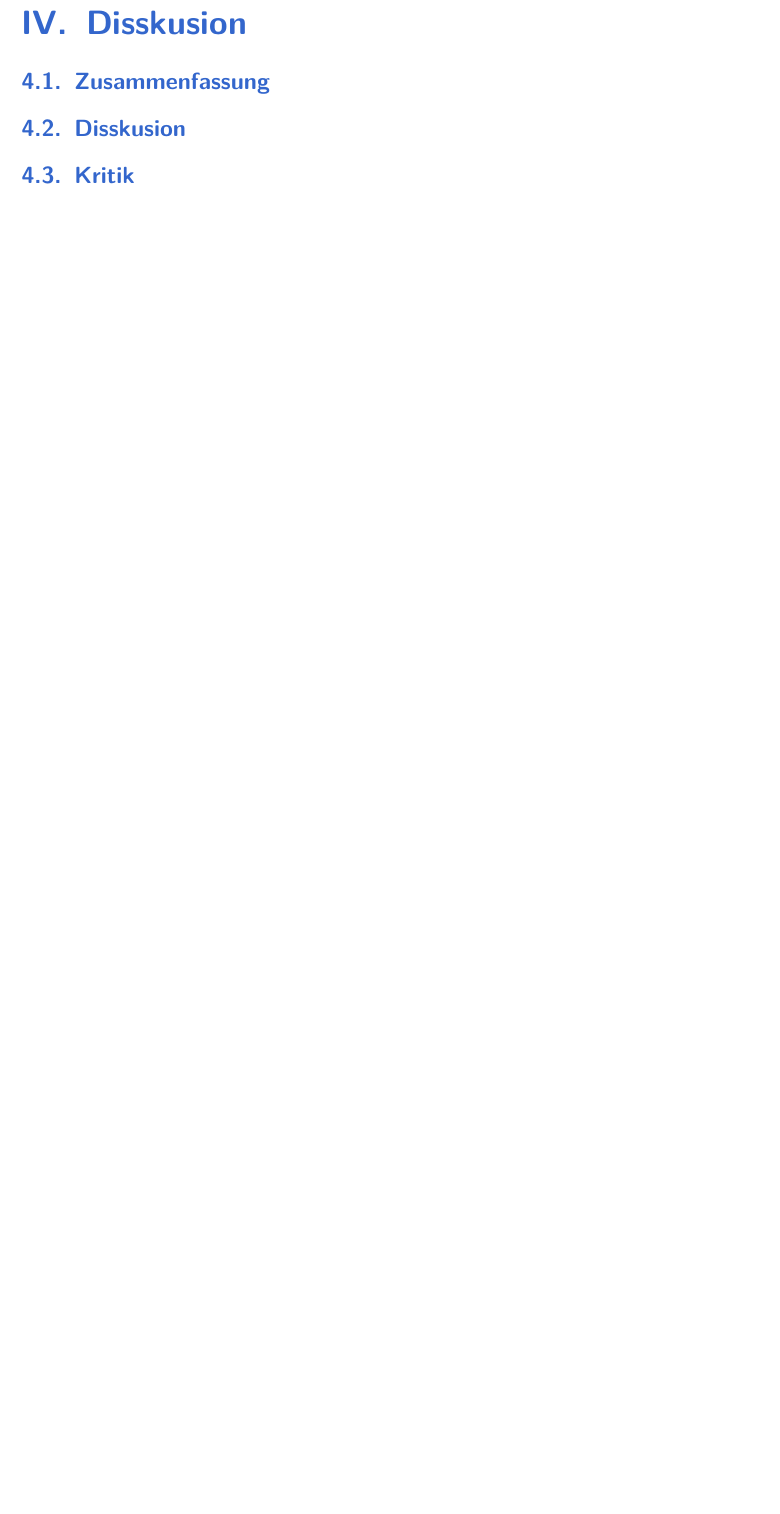
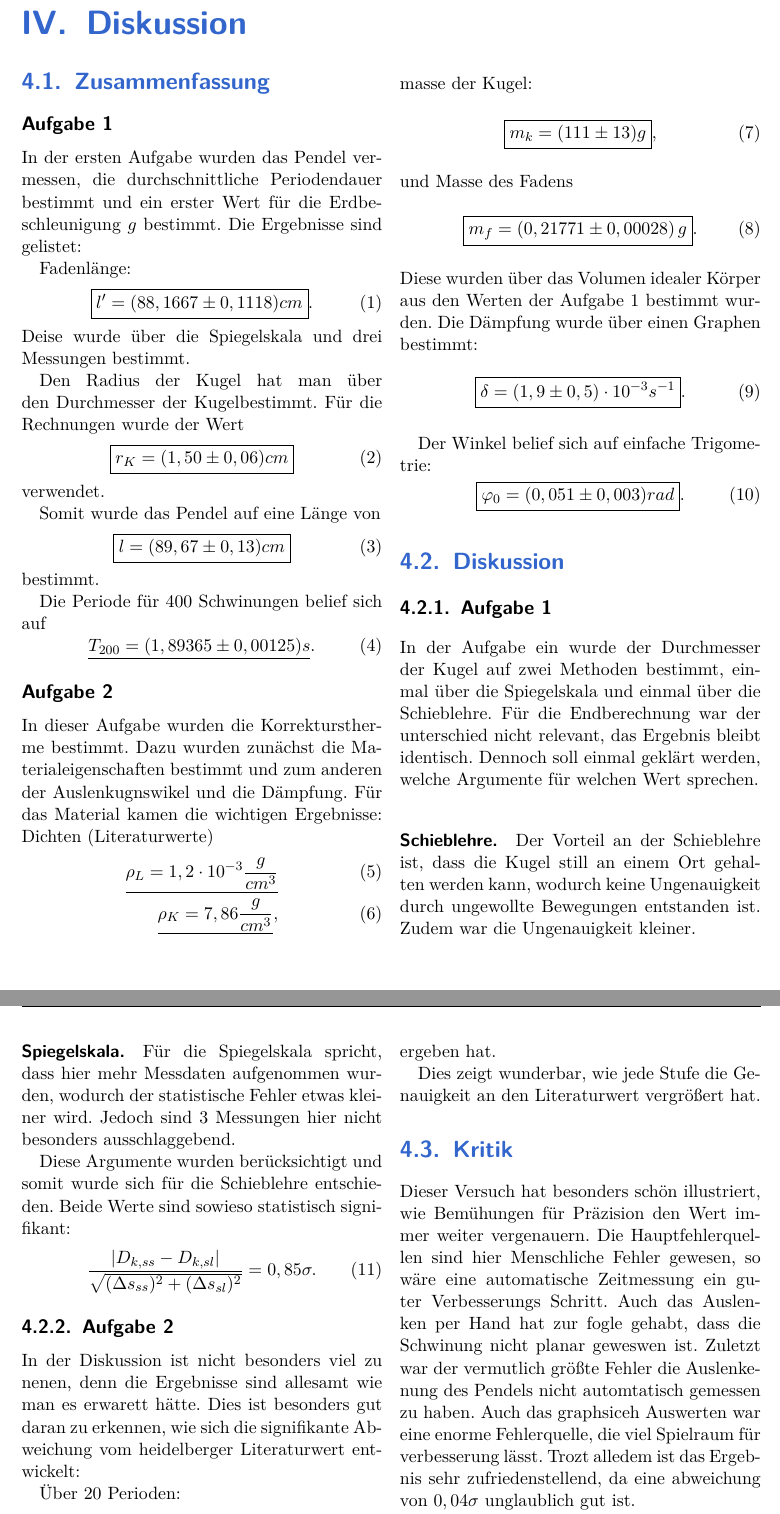
Before and after one commit to FinnZeumer/PAP-1, a LaTeX document (main.tex, which reads Protokolle/14/Chapter/4_Disskusion.tex, Versuchs_Informationen.sty): part of page 18 of 21 before the commit and two parts of pages 18 and 19 of 22 after it, the two joined at a grey line, cut so that both start at the same text, the shorter picture padded with empty space. Compiled offline with pdfLaTeX.

Commit message:
14 final

```diff
--- a/Protokolle/14/Chapter/4_Disskusion.tex
+++ b/Protokolle/14/Chapter/4_Disskusion.tex
@@ -1,6 +1,88 @@
-\chapter{Disskusion}
+\chapter{Diskussion}
 \label{ch:diskussion}
 
 \section{Zusammenfassung}
+\subsection*{Aufgabe 1}
+In der ersten Aufgabe wurden das Pendel vermessen, die durchschnittliche Periodendauer bestimmt und ein erster Wert für die Erdbeschleunigung $g$ bestimmt. Die Ergebnisse sind gelistet:
 
-\section{Disskusion}
+Fadenlänge:
+\begin{equation}
+    \boxed{
+        l' = (88,1667 \pm 0,1118) cm
+    }.
+\end{equation}
+Deise wurde über die Spiegelskala und drei Messungen bestimmt.
+
+Den Radius der Kugel hat man über den Durchmesser der Kugelbestimmt. Für die Rechnungen wurde der Wert
+\begin{equation}
+    \boxed{
+        r_K = (1,50 \pm 0,06)cm
+    }
+\end{equation}
+verwendet.
+
+Somit wurde das Pendel auf eine Länge von
+\begin{equation}
+\boxed{
+    l = (89,67 \pm 0,13)cm
+}
+\end{equation}
+bestimmt.
+
+Die Periode für 400 Schwinungen belief sich auf
+\begin{equation}
+    \underline{
+        T_{200} = (1,89365 \pm 0,00125)s
+    }.
+\end{equation}
+
+\subsection*{Aufgabe 2}
+In dieser Aufgabe wurden die Korrekturstherme bestimmt. Dazu wurden zunächst die Materialeigenschaften bestimmt und zum anderen der Auslenkugnswikel und die Dämpfung. Für das Material kamen die wichtigen Ergebnisse:
+Dichten (Literaturwerte)
+\begin{align}
+    \underline{\rho_L = 1,2 \cdot 10^{-3} \frac{g}{cm^3}} \\
+    \underline{\rho_K = 7,86 \frac{g}{cm^3}},
+\end{align}
+masse der Kugel:
+\begin{equation}
+    \boxed{
+        m_k = (111 \pm 13) g
+    },
+\end{equation}
+und Masse des Fadens
+\begin{equation}
+    \boxed{
+        m_f = (0,21771 \pm 0,00028) \, g
+    }.
+\end{equation}
+Diese wurden über das Volumen idealer Körper aus den Werten der Aufgabe 1 bestimmt wurden.
+Die Dämpfung wurde über einen Graphen bestimmt:
+\begin{equation}
+\boxed{
+    \delta = (1,9 \pm 0,5) \cdot 10^{-3} s^{-1}
+}.
+\end{equation}
+
+Der Winkel belief sich auf einfache Trigometrie:
+\begin{equation}
+    \boxed{
+        \varphi_0 = (0,051 \pm 0,003) rad
+    }.
+\end{equation}
+
+\section{Diskussion}
+\subsection{Aufgabe 1}
+In der Aufgabe ein wurde der Durchmesser der Kugel auf zwei Methoden bestimmt, einmal über die Spiegelskala und einmal über die Schieblehre. Für die Endberechnung war der unterschied nicht relevant, das Ergebnis bleibt identisch. Dennoch soll einmal geklärt werden, welche Argumente für welchen Wert sprechen.
+\paragraph{Schieblehre.} Der Vorteil an der Schieblehre ist, dass die Kugel still an einem Ort gehalten werden kann, wodurch keine Ungenauigkeit durch ungewollte Bewegungen entstanden ist. Zudem war die Ungenauigkeit kleiner.
+\paragraph{Spiegelskala.} Für die Spiegelskala spricht, dass hier mehr Messdaten aufgenommen wurden, wodurch der statistische Fehler etwas kleiner wird. Jedoch sind 3 Messungen hier nicht besonders ausschlaggebend.
+
+Diese Argumente wurden berücksichtigt und somit wurde sich für die Schieblehre entschieden. Beide Werte sind sowieso statistisch signifikant:
+\begin{equation}
+    \frac{\left| D_{k,ss} - D_{k,sl} \right|}{\sqrt{(\Delta s_{ss})^2 + (\Delta s_{sl})^2 }} = 0,85\sigma.
+\end{equation}
+
+\subsection{Aufgabe 2}
+In der Diskussion ist nicht besonders viel zu nenen, denn die Ergebnisse sind allesamt wie man es erwarett hätte. Dies ist besonders gut daran zu erkennen, wie sich die signifikante Abweichung vom heidelberger Literaturwert entwickelt:
+
+Über 20 Perioden:
+\begin{equation}
@@ -7,2 +123,7 @@
+ergeben hat.
+
+Dies zeigt wunderbar, wie jede Stufe die Genauigkeit an den Literaturwert vergrößert hat.
 
 \section{Kritik}
+Dieser Versuch hat besonders schön illustriert, wie Bemühungen für Präzision den Wert immer weiter vergenauern. Die Hauptfehlerquellen sind hier Menschliche Fehler gewesen, so wäre eine automatische Zeitmessung ein guter Verbesserungs Schritt. Auch das Auslenken per Hand hat zur fogle gehabt, dass die Schwinung nicht planar geweswen ist. Zuletzt war der vermutlich größte Fehler die Auslenkenung des Pendels nicht automtatisch gemessen zu haben.
+Auch das graphsiceh Auswerten war eine enorme Fehlerquelle, die viel Spielraum für verbesserung lässt. Trozt alledem ist das Ergebnis sehr zufriedenstellend, da eine abweichung von $0,04\sigma$ unglaublich gut ist.
--- a/Versuchs_Informationen.sty
+++ b/Versuchs_Informationen.sty
@@ -28,7 +28,7 @@
 \expandafter\def\csname versuchsname-14\endcsname{Mathematisches Pendel}
 \expandafter\def\csname begleiter-14\endcsname{Tobias Becher}
 \expandafter\def\csname durchfuehrungsdatum-14\endcsname{10.09.2025}
-\expandafter\def\csname abgabedatum-14\endcsname{17.09.2025}
+\expandafter\def\csname abgabedatum-14\endcsname{27.09.2025}
 
 % Versuch 15
 \expandafter\def\csname versuchsname-15\endcsname{Schiefe Ebene}
```
Also changed, not shown: Protokolle/14/Chapter/3_Auswertung.tex (+6 -6 lines), img/14/BetterPlot.pdf, main.pdf, Protokolle/14/Chapter/4_Disskusion.tex (34 more changed lines).
